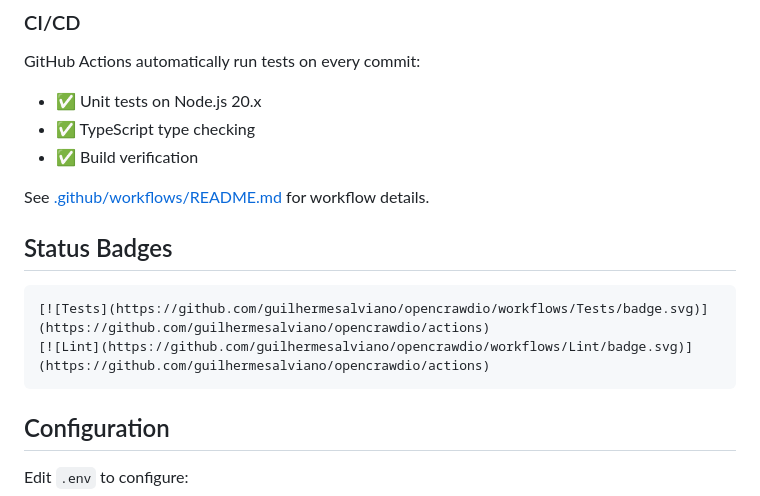
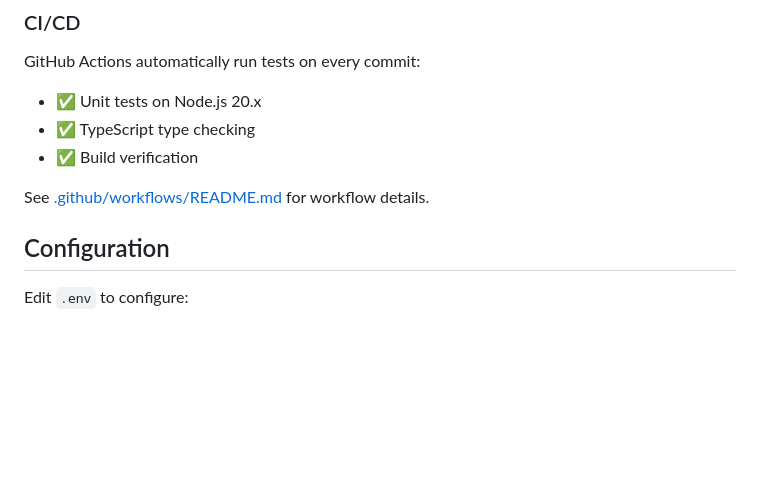
Before and after one commit to guilhermesalviano/koris-agent, a Markdown page: README.md, the part around one of its changes. Rendered like a GitHub page; blank space fills up the shorter version.

Commit message:
Update badges in README.md
Updated Node.js and pnpm badges to reflect new versions and removed redundant status badges section.

````diff
--- a/README.md
+++ b/README.md
@@ -97,14 +97,6 @@ GitHub Actions automatically run tests on every commit:
 
 See [.github/workflows/README.md](.github/workflows/README.md) for workflow details.
 
-
-## Status Badges
-
-```markdown
-[![Tests](https://github.com/guilhermesalviano/opencrawdio/workflows/Tests/badge.svg)](https://github.com/guilhermesalviano/opencrawdio/actions)
-[![Lint](https://github.com/guilhermesalviano/opencrawdio/workflows/Lint/badge.svg)](https://github.com/guilhermesalviano/opencrawdio/actions)
-```
-
 ## Configuration
 
 Edit `.env` to configure:
````
Also changed, not shown: other parts of README.md (+2 -2 lines).
